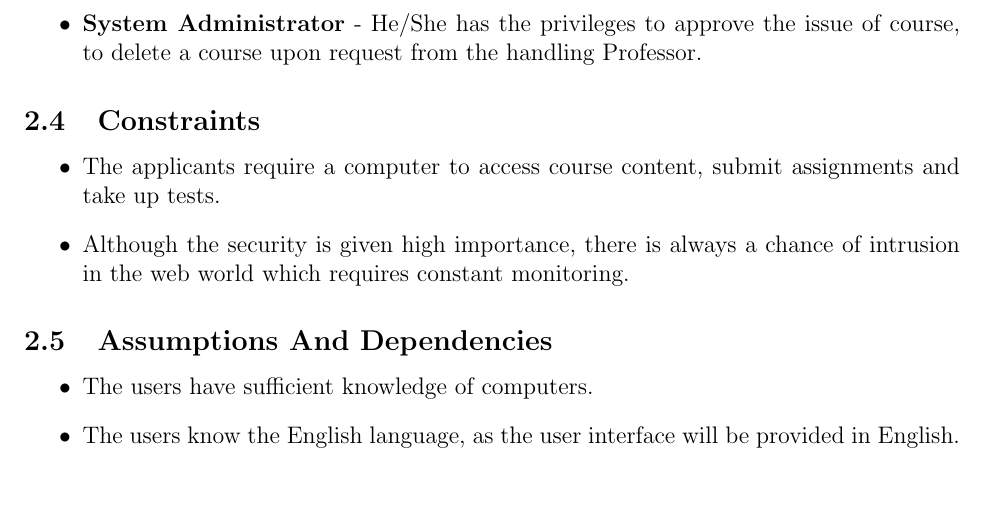
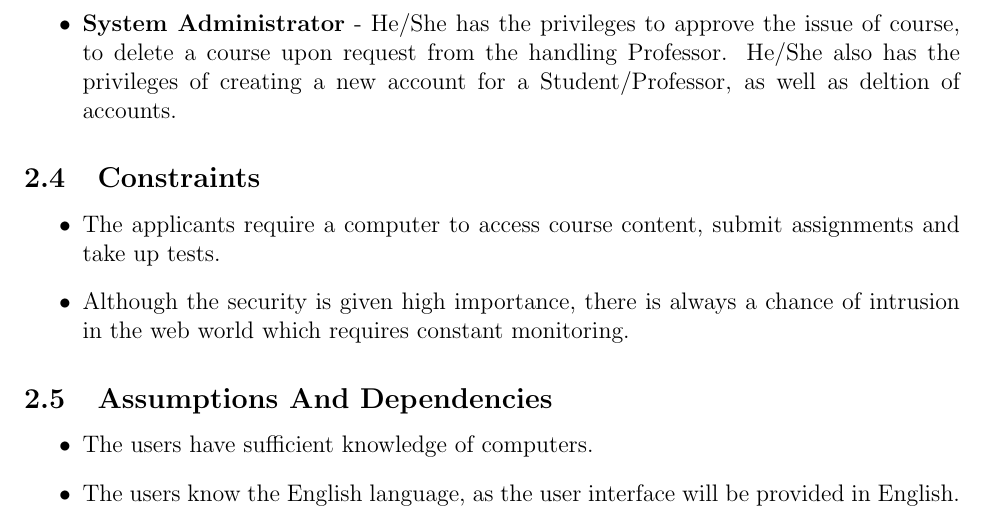
Before and after one commit to Shashanka127/Online-Course-Management-System, a LaTeX document (Software Requirements Specification.tex): part of page 5 of 7, cut so that both start at the same text, the shorter picture padded with empty space. Compiled offline with pdfLaTeX.

Commit message:
Created Software Requirements Specification (SRS) Document

```diff
--- a/Software Requirements Specification.tex
+++ b/Software Requirements Specification.tex
@@ -77,7 +77,7 @@ The major functions of The System:
 \begin{itemize}
     \item \textbf{Student} - They register for courses, submit assignments posted by the professor handling the course and take up tests posted online.
     \item \textbf{Professor} - They create courses, assignments and tests. They monitor and manage all courses handled by them.
-    \item \textbf{System Administrator} - He/She has the privileges to approve the issue of course, to delete a course upon request from the handling Professor.
+    \item \textbf{System Administrator} - He/She has the privileges to approve the issue of course, to delete a course upon request from the handling Professor. He/She also has the privileges of creating a new account for a Student/Professor, as well as deltion of accounts.
 \end{itemize}
 
 % --------------------------------------------------------------------------------------------------
```
Also changed, not shown: Software Requirements Specification.pdf.
